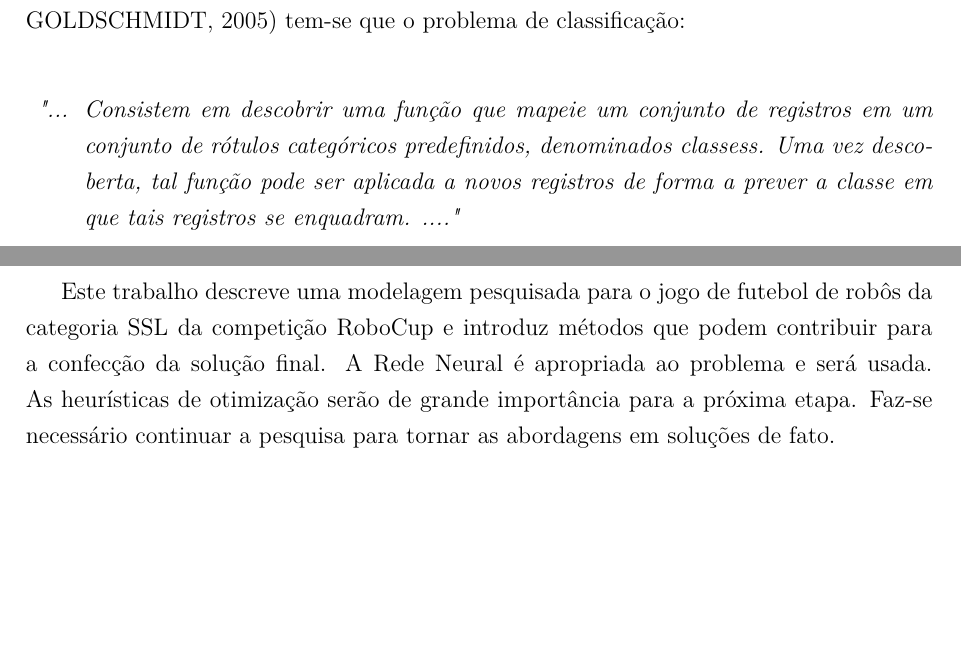
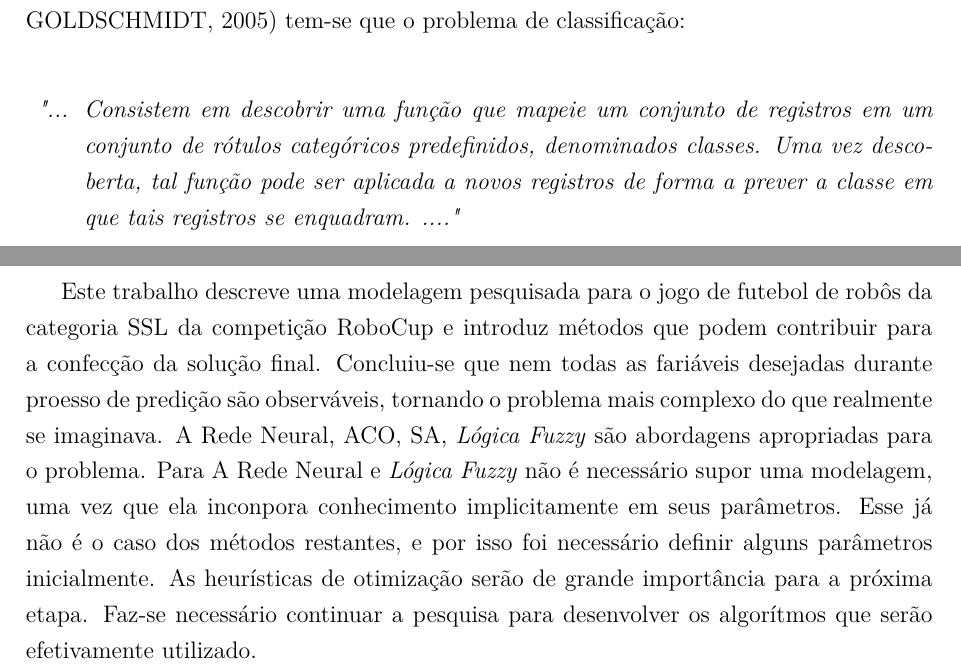
Before and after one commit to legacy-roboime/ip-jan-bramigk, a LaTeX thesis (relatorio/relatorio.tex, which reads relatorio/partes/conclusao.tex, relatorio/partes/def_problema/problema.tex): two parts of pages 21 and 40 of 42, joined at a grey line, cut so that both start at the same text, the shorter picture padded with empty space. Compiled offline with pdfLaTeX.

Commit message:
Relatório entregue na VC

```diff
--- a/relatorio/partes/conclusao.tex
+++ b/relatorio/partes/conclusao.tex
@@ -2,7 +2,13 @@
 
 Este trabalho descreve uma modelagem pesquisada para o jogo de futebol de robôs da
 categoria SSL da competição RoboCup e introduz métodos que podem
-contribuir para a confecção da solução final.
-A Rede Neural é apropriada ao problema e será usada.
+contribuir para a confecção da solução final. Concluiu-se que nem todas as fariáveis
+desejadas durante  proesso de predição são observáveis, tornando o problema mais
+complexo do que realmente se imaginava. A Rede Neural, ACO, SA, \textit{Lógica Fuzzy} são
+abordagens apropriadas para o problema. Para A Rede Neural e \textit{Lógica Fuzzy}
+não é necessário supor uma modelagem, uma vez que ela inconpora conhecimento
+implicitamente em seus parâmetros. Esse já não é o caso dos métodos restantes, e por isso
+foi necessário definir alguns parâmetros inicialmente.
 As heurísticas de otimização serão de grande importância para a próxima etapa.
-Faz-se necessário continuar a pesquisa para tornar as abordagens em soluções de fato.
+Faz-se necessário continuar a pesquisa para desenvolver os algorítmos que serão
+efetivamente utilizado.
--- a/relatorio/partes/def_problema/problema.tex
+++ b/relatorio/partes/def_problema/problema.tex
@@ -9,7 +9,7 @@ o problema como sendo uma tarefa de $classificação$ de KDD. Conforme
 \begin{description}
   \item \textit{"... Consistem em descobrir uma função que mapeie um conjunto de
   registros em um conjunto de rótulos categóricos predefinidos, denominados
-  classess. Uma vez descoberta, tal função pode ser aplicada a novos registros
+  classes. Uma vez descoberta, tal função pode ser aplicada a novos registros
   de forma a prever a classe em que tais registros se enquadram. ...."}
 \end{description}
 
```
Also changed, not shown: relatorio/partes/def_problema/problema.tex (24 more changed lines).
